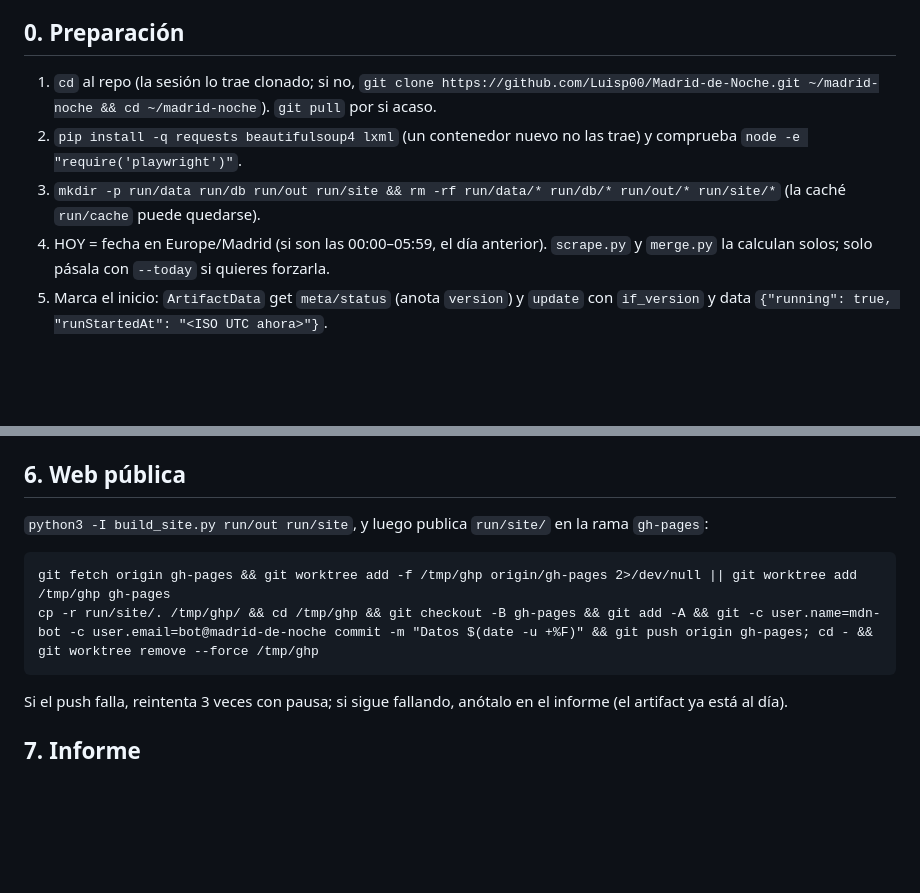
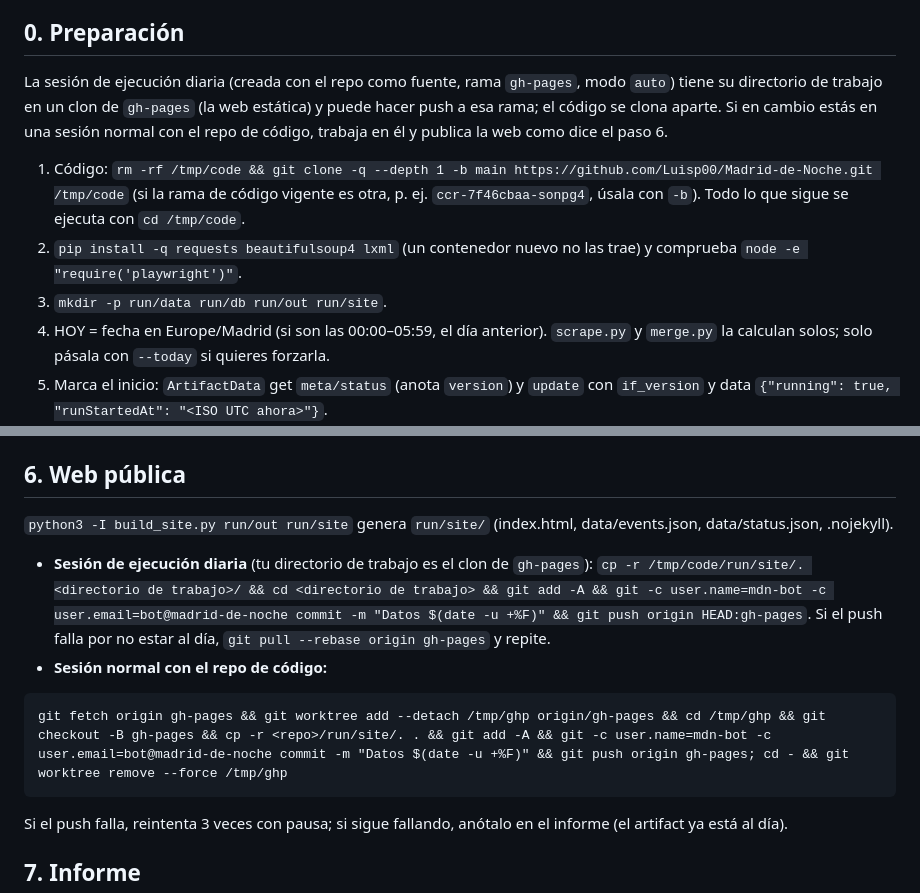
Before and after one commit to Luisp00/Madrid-de-Noche, a Markdown page: RUNBOOK.md, 2 parts joined by grey strips. GitHub-like rendering; blank space fills up the shorter version.

Commit message:
Runbook: preparación y publicación desde la sesión de ejecución diaria (clon de gh-pages + código en /tmp/code)
Co-Authored-By: Claude Fable 5.1 <noreply@anthropic.com>
Claude-Session: https://claude.ai/code/session_01JqbzdEkCTrSqUJ57TBooyC

````diff
--- a/RUNBOOK.md
+++ b/RUNBOOK.md
@@ -14,9 +14,10 @@ Herramientas:
 Principio: **el script hace el trabajo; los agentes solo entran cuando el script falla.** Un día normal no debería lanzar ningún agente.
 
 ## 0. Preparación
-1. `cd` al repo (la sesión lo trae clonado; si no, `git clone https://github.com/Luisp00/Madrid-de-Noche.git ~/madrid-noche && cd ~/madrid-noche`). `git pull` por si acaso.
+La sesión de ejecución diaria (creada con el repo como fuente, rama `gh-pages`, modo `auto`) tiene su directorio de trabajo en un clon de `gh-pages` (la web estática) y puede hacer push a esa rama; el código se clona aparte. Si en cambio estás en una sesión normal con el repo de código, trabaja en él y publica la web como dice el paso 6.
+1. Código: `rm -rf /tmp/code && git clone -q --depth 1 -b main https://github.com/Luisp00/Madrid-de-Noche.git /tmp/code` (si la rama de código vigente es otra, p. ej. `ccr-7f46cbaa-sonpg4`, úsala con `-b`). Todo lo que sigue se ejecuta con `cd /tmp/code`.
 2. `pip install -q requests beautifulsoup4 lxml` (un contenedor nuevo no las trae) y comprueba `node -e "require('playwright')"`.
-3. `mkdir -p run/data run/db run/out run/site && rm -rf run/data/* run/db/* run/out/* run/site/*` (la caché `run/cache` puede quedarse).
+3. `mkdir -p run/data run/db run/out run/site`.
 4. HOY = fecha en Europe/Madrid (si son las 00:00–05:59, el día anterior). `scrape.py` y `merge.py` la calculan solos; solo pásala con `--today` si quieres forzarla.
 5. Marca el inicio: `ArtifactData` get `meta/status` (anota `version`) y `update` con `if_version` y data `{"running": true, "runStartedAt": "<ISO UTC ahora>"}`.
 
@@ -48,10 +49,11 @@ Ejecuta cada entrada de `run/out/writes.json` con `ArtifactData`: `set` (collect
 Añade a `run/out/status.json` (con python) `"failedSources": [nombres de las fuentes que no dieron datos hoy]` y, si tocaba cola larga, `"longTailAt"`. Luego `ArtifactData` get `meta/status` (versión) y `set` con `file_path` = `run/out/status.json` e `if_version`.
 
 ## 6. Web pública
-`python3 -I build_site.py run/out run/site`, y luego publica `run/site/` en la rama `gh-pages`:
+`python3 -I build_site.py run/out run/site` genera `run/site/` (index.html, data/events.json, data/status.json, .nojekyll).
+- **Sesión de ejecución diaria** (tu directorio de trabajo es el clon de `gh-pages`): `cp -r /tmp/code/run/site/. <directorio de trabajo>/ && cd <directorio de trabajo> && git add -A && git -c user.name=mdn-bot -c user.email=bot@madrid-de-noche commit -m "Datos $(date -u +%F)" && git push origin HEAD:gh-pages`. Si el push falla por no estar al día, `git pull --rebase origin gh-pages` y repite.
+- **Sesión normal con el repo de código:**
 ```
-git fetch origin gh-pages && git worktree add -f /tmp/ghp origin/gh-pages 2>/dev/null || git worktree add /tmp/ghp gh-pages
-cp -r run/site/. /tmp/ghp/ && cd /tmp/ghp && git checkout -B gh-pages && git add -A && git -c user.name=mdn-bot -c user.email=bot@madrid-de-noche commit -m "Datos $(date -u +%F)" && git push origin gh-pages; cd - && git worktree remove --force /tmp/ghp
+git fetch origin gh-pages && git worktree add --detach /tmp/ghp origin/gh-pages && cd /tmp/ghp && git checkout -B gh-pages && cp -r <repo>/run/site/. . && git add -A && git -c user.name=mdn-bot -c user.email=bot@madrid-de-noche commit -m "Datos $(date -u +%F)" && git push origin gh-pages; cd - && git worktree remove --force /tmp/ghp
 ```
 Si el push falla, reintenta 3 veces con pausa; si sigue fallando, anótalo en el informe (el artifact ya está al día).
 
````
